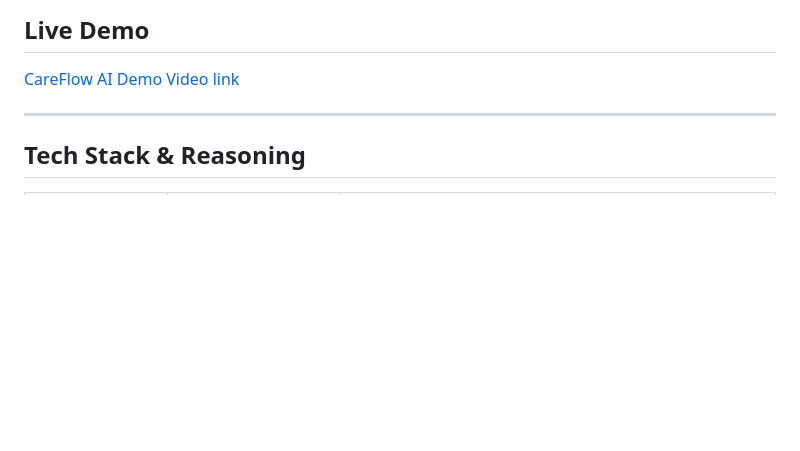
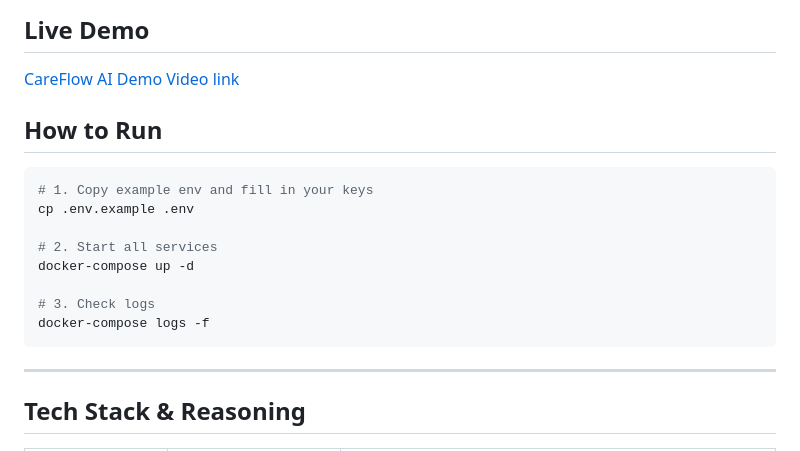
Before and after one commit to MediaTrex/Codefest-2.0-Hackathon, a Markdown page: README.md, the part around the change. Drawn GitHub-style; blank space fills up the shorter version.

Commit message:
wip: updated running feature

````diff
--- a/README.md
+++ b/README.md
@@ -122,6 +122,18 @@ Our system is **not designed to replace healthcare professionals**. Instead, it
 ## Live Demo
 
 [CareFlow AI Demo Video link](https://drive.google.com/file/d/18k31h3aEPSvc5uT7_2tIN_J6h4u0wNKg/view?usp=sharing)
+
+## How to Run
+```bash
+# 1. Copy example env and fill in your keys
+cp .env.example .env
+
+# 2. Start all services
+docker-compose up -d
+
+# 3. Check logs
+docker-compose logs -f
+```
 
 ---
 
````
